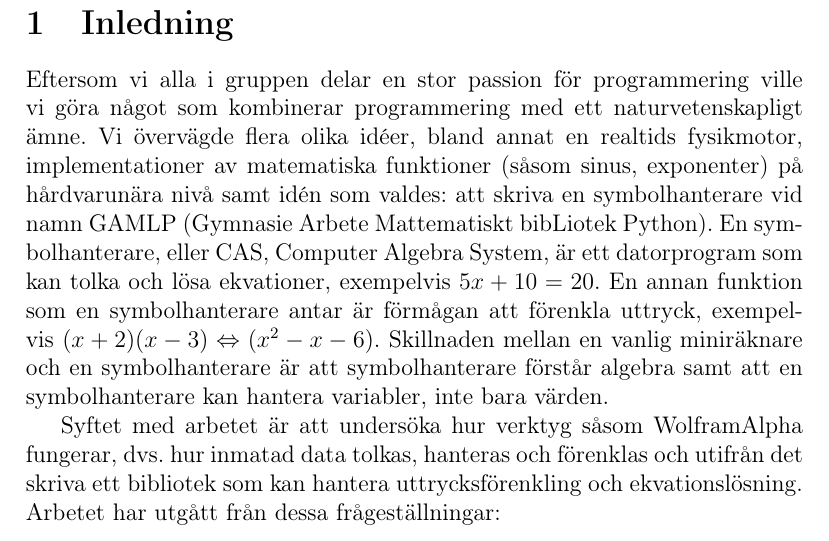
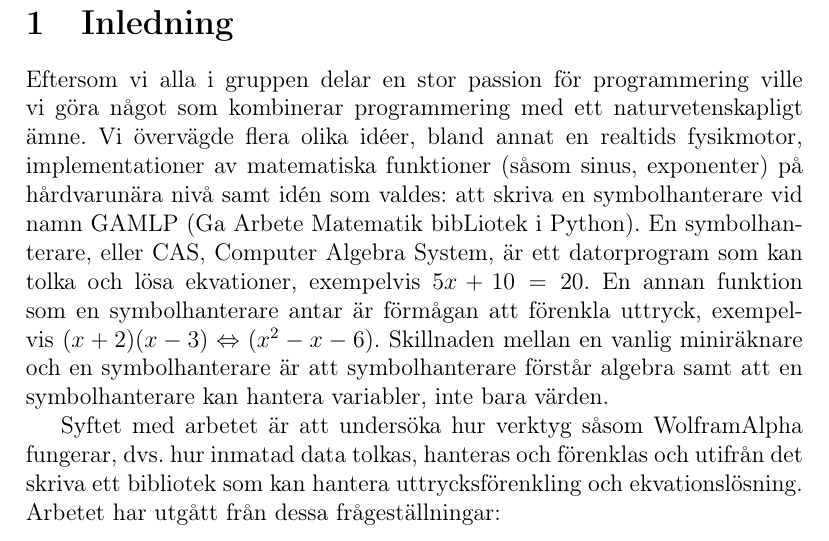
Before and after one commit to ALI-Team/ga-rapport, a LaTeX paper (rapport.tex): part of page 5 of 21, cut so that both start at the same text. Compiled offline with pdfLaTeX.

Commit message:
small fix

```diff
--- a/rapport.tex
+++ b/rapport.tex
@@ -47,7 +47,7 @@ The purpose of this project is to look at some of the techniques used by sites s
 \tableofcontents
 \newpage
 \section{Inledning}
-Eftersom vi alla i gruppen delar en stor passion för programmering ville vi göra något som kombinerar programmering med ett naturvetenskapligt ämne. Vi övervägde flera olika idéer, bland annat en realtids fysikmotor, implementationer av matematiska funktioner (såsom sinus, exponenter) på hårdvarunära nivå samt idén som valdes: att skriva en symbolhanterare vid namn GAMLP (Gymnasie Arbete Mattematiskt bibLiotek Python). En symbolhanterare, eller CAS, Computer Algebra System, är ett datorprogram som kan tolka och lösa ekvationer, exempelvis \(5x + 10 = 20\). En annan funktion som en symbolhanterare antar är förmågan att förenkla uttryck, exempelvis \((x + 2)(x - 3) \Leftrightarrow (x^{2} - x - 6)\). Skillnaden mellan en vanlig miniräknare och en symbolhanterare är att symbolhanterare förstår algebra samt att en symbolhanterare kan hantera variabler, inte bara värden.
+Eftersom vi alla i gruppen delar en stor passion för programmering ville vi göra något som kombinerar programmering med ett naturvetenskapligt ämne. Vi övervägde flera olika idéer, bland annat en realtids fysikmotor, implementationer av matematiska funktioner (såsom sinus, exponenter) på hårdvarunära nivå samt idén som valdes: att skriva en symbolhanterare vid namn GAMLP (Ga Arbete Matematik bibLiotek i Python). En symbolhanterare, eller CAS, Computer Algebra System, är ett datorprogram som kan tolka och lösa ekvationer, exempelvis \(5x + 10 = 20\). En annan funktion som en symbolhanterare antar är förmågan att förenkla uttryck, exempelvis \((x + 2)(x - 3) \Leftrightarrow (x^{2} - x - 6)\). Skillnaden mellan en vanlig miniräknare och en symbolhanterare är att symbolhanterare förstår algebra samt att en symbolhanterare kan hantera variabler, inte bara värden.
 \par
 Syftet med arbetet är att undersöka hur verktyg såsom WolframAlpha fungerar, dvs. hur inmatad data tolkas, hanteras och förenklas och utifrån det skriva ett bibliotek som kan hantera uttrycksförenkling och ekvationslösning. Arbetet har utgått från dessa frågeställningar:
 \begin{itemize}
```
